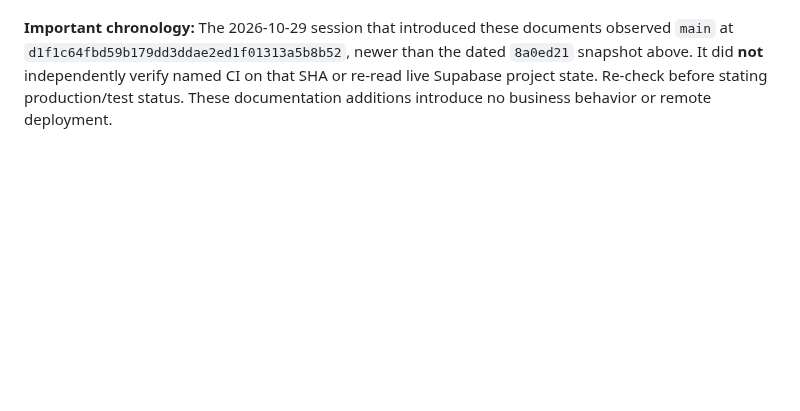
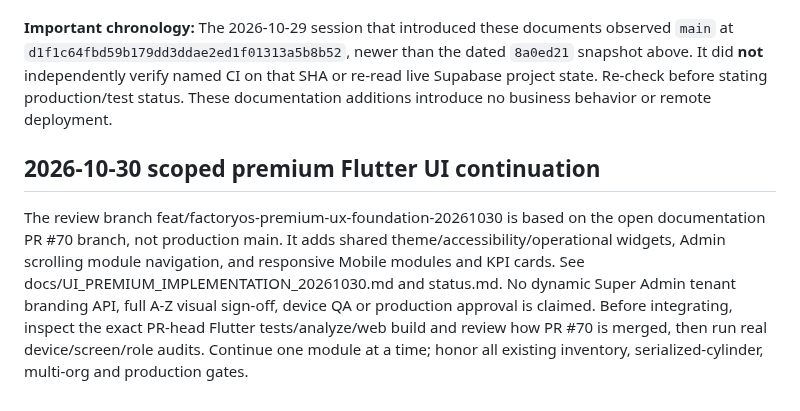
Before and after one commit to dkfutureai-alt/factory, a Markdown page: agent.md, the part around the change. GitHub-like rendering; blank space fills up the shorter version.

Commit message:
docs(ui): track unverified premium UX implementation and QA handoff

```diff
--- a/agent.md
+++ b/agent.md
@@ -137,3 +137,7 @@ Start from [docs/INDEX.md](docs/INDEX.md), which links all specialized playbooks
 - **Operations:** [docs/DECISION_LOG.md](docs/DECISION_LOG.md) and [docs/INCIDENT_RUNBOOK.md](docs/INCIDENT_RUNBOOK.md) provide the ADR and incident/recovery protocol.
 
 **Important chronology:** The 2026-10-29 session that introduced these documents observed `main` at `d1f1c64fbd59b179dd3ddae2ed1f01313a5b8b52`, newer than the dated `8a0ed21` snapshot above. It did **not** independently verify named CI on that SHA or re-read live Supabase project state. Re-check before stating production/test status. These documentation additions introduce no business behavior or remote deployment.
+
+## 2026-10-30 scoped premium Flutter UI continuation
+
+The review branch feat/factoryos-premium-ux-foundation-20261030 is based on the open documentation PR #70 branch, not production main. It adds shared theme/accessibility/operational widgets, Admin scrolling module navigation, and responsive Mobile modules and KPI cards. See docs/UI_PREMIUM_IMPLEMENTATION_20261030.md and status.md. No dynamic Super Admin tenant branding API, full A-Z visual sign-off, device QA or production approval is claimed. Before integrating, inspect the exact PR-head Flutter tests/analyze/web build and review how PR #70 is merged, then run real device/screen/role audits. Continue one module at a time; honor all existing inventory, serialized-cylinder, multi-org and production gates.
```
